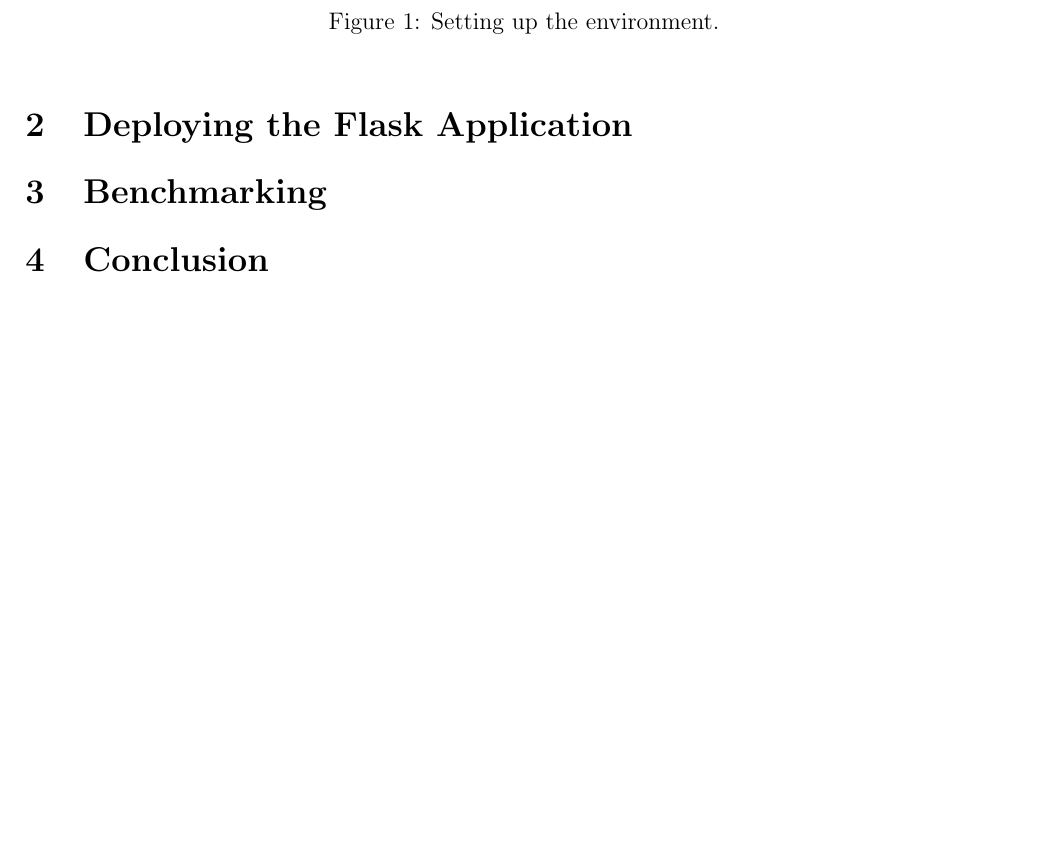
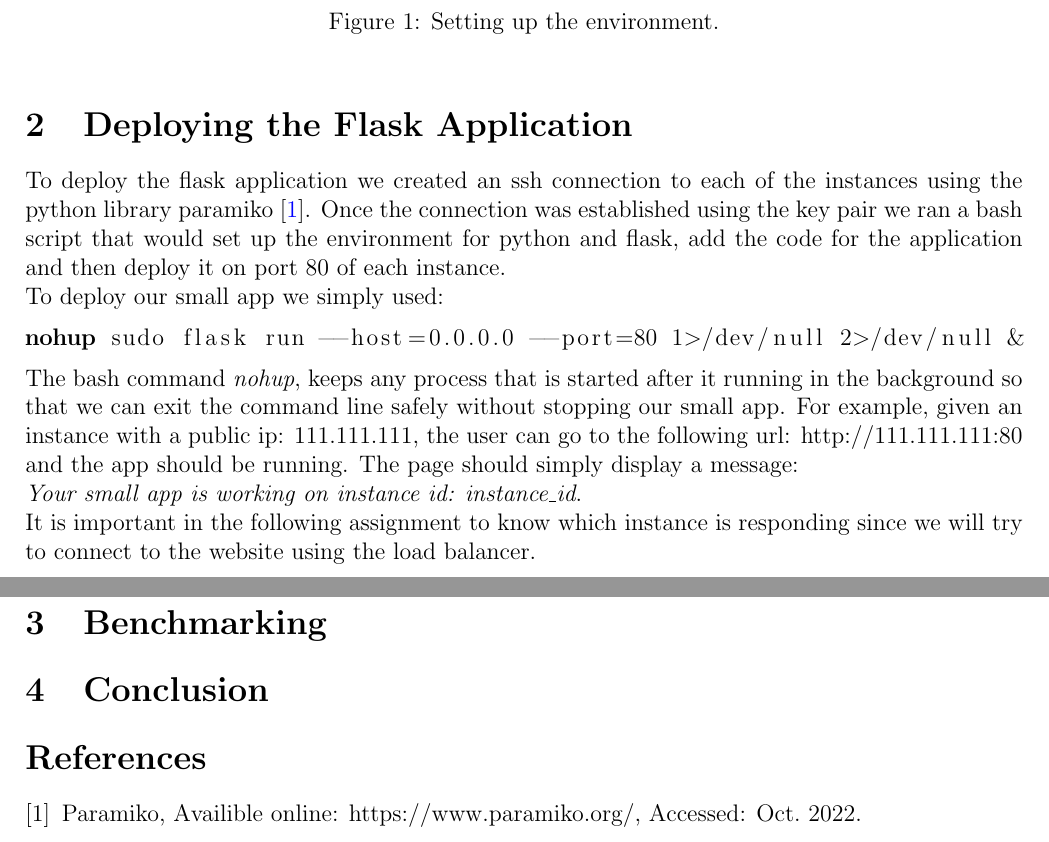
Before and after one commit to axellepgr/lab1_log8415, a LaTeX paper (report.tex): part of page 2 of 2 before the commit and two parts of pages 2 and 3 of 3 after it, the two joined at a grey line, cut so that both start at the same text, the shorter picture padded with empty space. Compiled offline with pdfLaTeX.

Commit message:
added the deploy part to the report

```diff
--- a/report.tex
+++ b/report.tex
@@ -8,6 +8,8 @@
 % Set page size and margins
 % Replace `letterpaper' with `a4paper' for UK/EU standard size
 \usepackage[letterpaper,top=2cm,bottom=2cm,left=2cm,right=2cm,marginparwidth=2cm]{geometry}
+
+\usepackage{listings}
 
 % Useful packages
 \usepackage{amsmath}
@@ -49,7 +51,22 @@ The final step for setting up the environment is the creation of the load balanc
 \end{figure}
 
 \section{Deploying the Flask Application}
+To deploy the flask application we created an ssh connection to each of the instances using the python library paramiko \cite{paramiko}.
+Once the connection was established using the key pair we ran a bash script that would set up the environment for python and flask, add the code for the application and then deploy it on port 80 of each instance.
+\\
+To deploy our small app we simply used:
+\begin{lstlisting}[language=Bash]
+nohup sudo flask run --host=0.0.0.0 --port=80 1>/dev/null 2>/dev/null &
+\end{lstlisting}
+The bash command \emph{nohup}, keeps any process that is started after it running in the background so that we can exit the command line safely without stopping our small app. For example, given an instance with a public ip: 111.111.111, the user can go to the following url: http://111.111.111:80 and the app should be running. The page should simply display a message: \\
+\emph{Your small app is working on instance id: instance\_id}.\\ It is important in the following assignment to know which instance is responding since we will try to connect to the website using the load balancer.
+
 \section{Benchmarking}
 \section{Conclusion}
 
+\begin{thebibliography}{9}
+\bibitem{paramiko}
+Paramiko, Availible online: https://www.paramiko.org/, Accessed: Oct. 2022.
+\end{thebibliography}
+
 \end{document}
```
